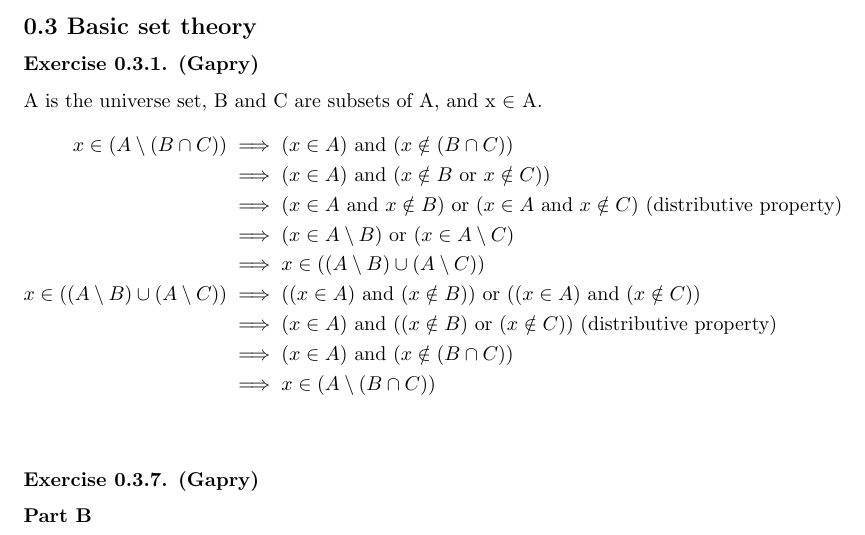
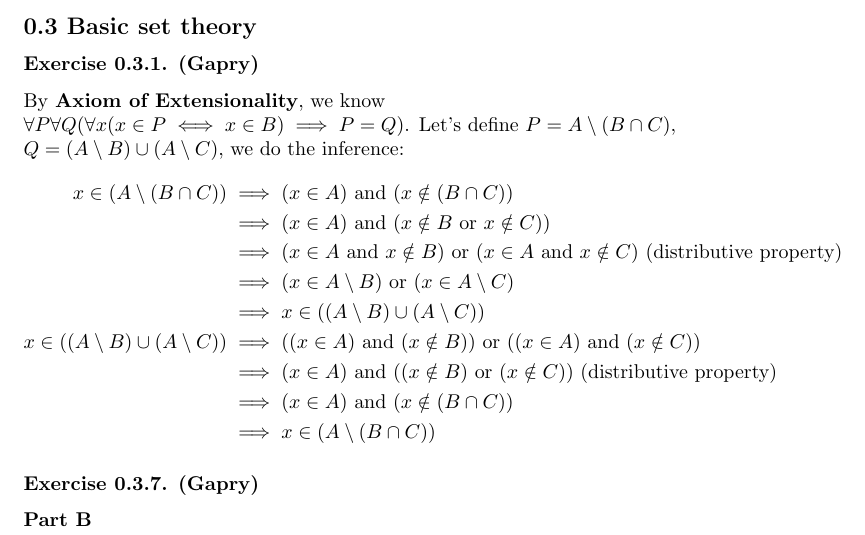
Before and after one commit to ceciliachan1979/math, a LaTeX document (Books/Jirka_RA/jirka_ra.tex, which reads Books/Jirka_RA/Chapter00/Ex0_3/ex01.gapry.tex): part of page 1 of 3, cut so that both start at the same text. Compiled offline with pdfLaTeX.

Commit message:
Jirka_RA: Solution: Update: Exercise 0.3.1

```diff
--- a/Books/Jirka_RA/Chapter00/Ex0_3/ex01.gapry.tex
+++ b/Books/Jirka_RA/Chapter00/Ex0_3/ex01.gapry.tex
@@ -1,5 +1,6 @@
 \subsubsection*{Exercise 0.3.1. (Gapry)}
-A is the universe set, B and C are subsets of A, and x $\in$ A.
+\begin{flushleft}
+By \textbf{Axiom of Extensionality}, we know $\forall P \forall Q (\forall x(x \in P \iff x \in B) \implies P = Q)$. Let's define $P = A \setminus (B \cap C)$, $Q = (A \setminus B) \cup (A \setminus C)$, we do the inference:
 \begin{flalign*}
 x \in (A \setminus (B \cap C)) &\implies (x \in A) \text{ and } (x \notin (B \cap C))                      &\\
                                &\implies (x \in A) \text{ and } (x \notin B \text{ or } x \notin C))       &\\
@@ -15,3 +16,4 @@ x \in ((A \setminus B) \cup (A \setminus C)) &\implies ((x \in A) \text{ and } (
                                              &\implies (x \in A) \text{ and } (x \notin (B \cap C))        &\\
                                              &\implies x \in (A \setminus (B \cap C))
 \end{flalign*}
+\end{flushleft}
```
